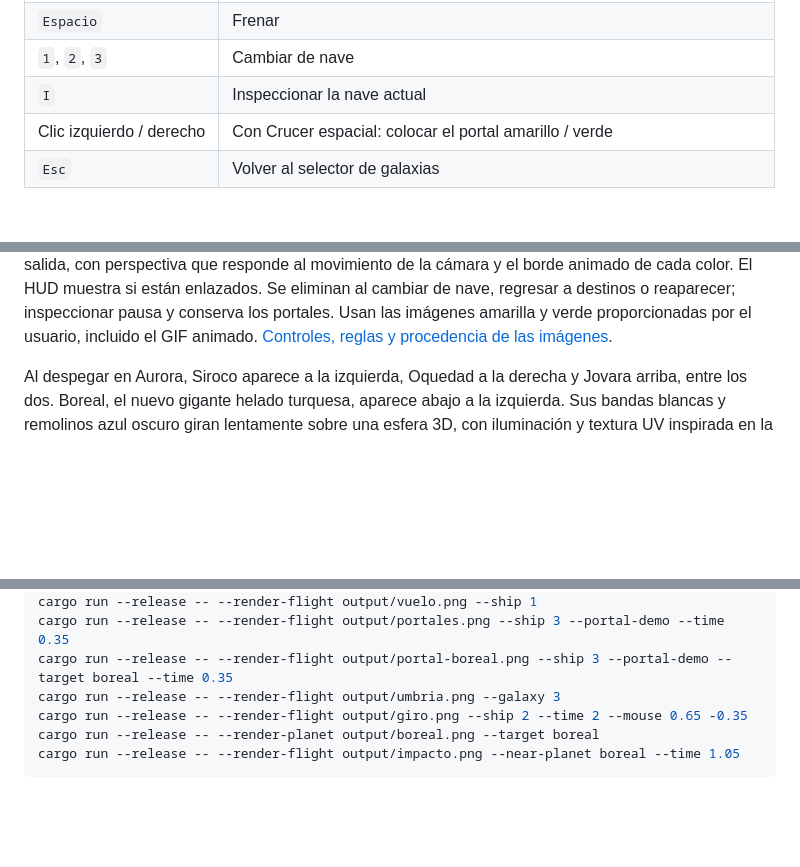
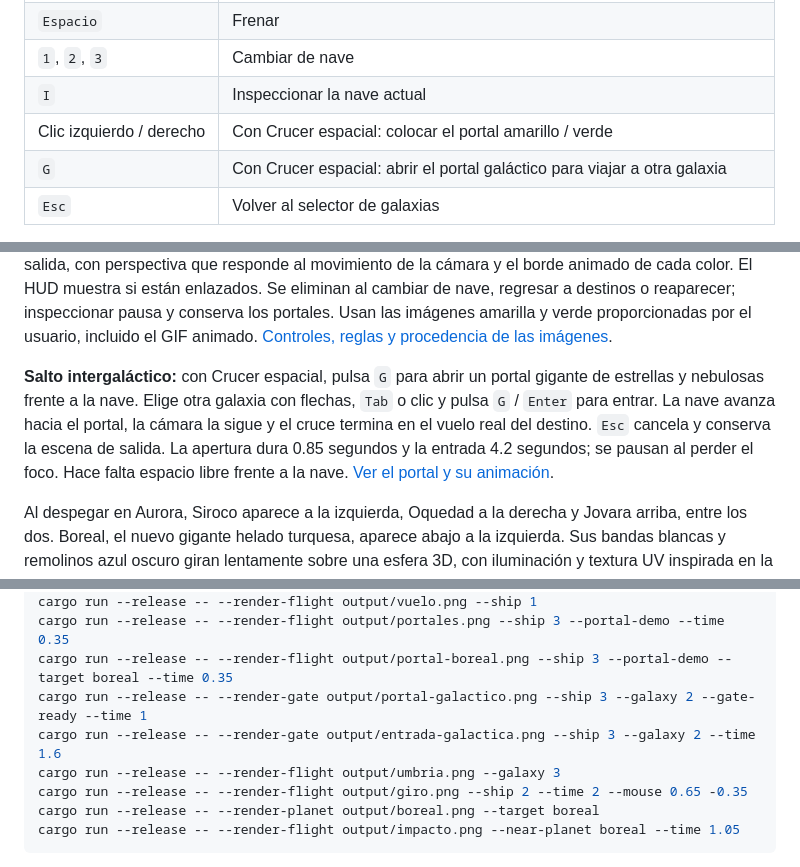
Before and after one commit to J05U3oAr/Proyecto_3_Graficas, a Markdown page: README.md, 3 parts joined by grey strips. Rendered like a GitHub page; blank space fills up the shorter version.

Commit message:
docs: documenta el salto con G y agrega una vista animada

```diff
--- a/README.md
+++ b/README.md
@@ -84,6 +84,7 @@ La organización del mapa toma como referencia la navegación y la información
 | `1`, `2`, `3` | Cambiar de nave |
 | `I` | Inspeccionar la nave actual |
 | Clic izquierdo / derecho | Con Crucer espacial: colocar el portal amarillo / verde |
+| `G` | Con Crucer espacial: abrir el portal galáctico para viajar a otra galaxia |
 | `Esc` | Volver al selector de galaxias |
 
 La nave comienza detenida y se desplaza mientras mantienes WASD. Puedes combinar teclas para moverte en diagonal sin aumentar la velocidad máxima; las teclas opuestas se cancelan. Al soltarlas, la nave desacelera suavemente hasta detenerse. `Shift` aumenta la velocidad mientras te desplazas y `Espacio` frena incluso si mantienes una tecla de movimiento.
@@ -103,6 +104,14 @@ cambiar de nave, regresar a destinos o reaparecer; inspeccionar pausa y conserva
 los portales.
 Usan las imágenes amarilla y verde proporcionadas por el usuario, incluido el GIF
 animado. [Controles, reglas y procedencia de las imágenes](assets/portals/README.md).
+
+**Salto intergaláctico:** con Crucer espacial, pulsa `G` para abrir un portal gigante
+de estrellas y nebulosas frente a la nave. Elige otra galaxia con flechas, `Tab` o
+clic y pulsa `G` / `Enter` para entrar. La nave avanza hacia el portal, la cámara
+la sigue y el cruce termina en el vuelo real del destino. `Esc` cancela y conserva
+la escena de salida. La apertura dura 0.85 segundos y la entrada 4.2 segundos;
+se pausan al perder el foco. Hace falta espacio libre frente a la nave.
+[Ver el portal y su animación](assets/portals/README.md#salto-intergaláctico-g).
 
 Al despegar en Aurora, Siroco aparece a la izquierda, Oquedad a la derecha y Jovara arriba,
 entre los dos. Boreal, el nuevo gigante helado turquesa, aparece abajo a la izquierda.
@@ -165,6 +174,8 @@ cargo run --release -- --render-inspector output/crucer-espacial.png --ship 3
 cargo run --release -- --render-flight output/vuelo.png --ship 1
 cargo run --release -- --render-flight output/portales.png --ship 3 --portal-demo --time 0.35
 cargo run --release -- --render-flight output/portal-boreal.png --ship 3 --portal-demo --target boreal --time 0.35
+cargo run --release -- --render-gate output/portal-galactico.png --ship 3 --galaxy 2 --gate-ready --time 1
+cargo run --release -- --render-gate output/entrada-galactica.png --ship 3 --galaxy 2 --time 1.6
 cargo run --release -- --render-flight output/umbria.png --galaxy 3
 cargo run --release -- --render-flight output/giro.png --ship 2 --time 2 --mouse 0.65 -0.35
 cargo run --release -- --render-planet output/boreal.png --target boreal
```
Also changed, not shown: other parts of README.md (+1 -0 lines), assets/portals/README.md (+55 -0 lines), assets/portals/previews/galactic-gate.png (added), 1 other file.
